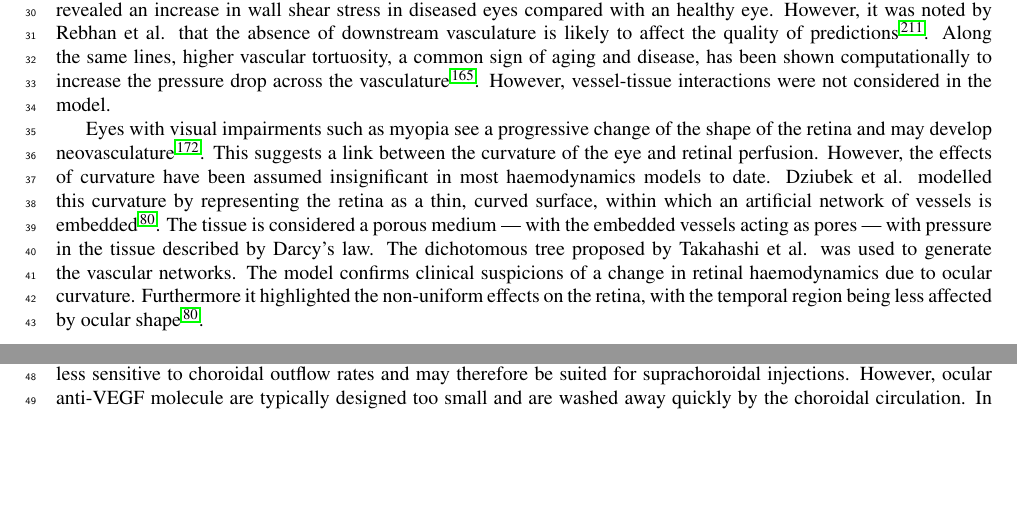
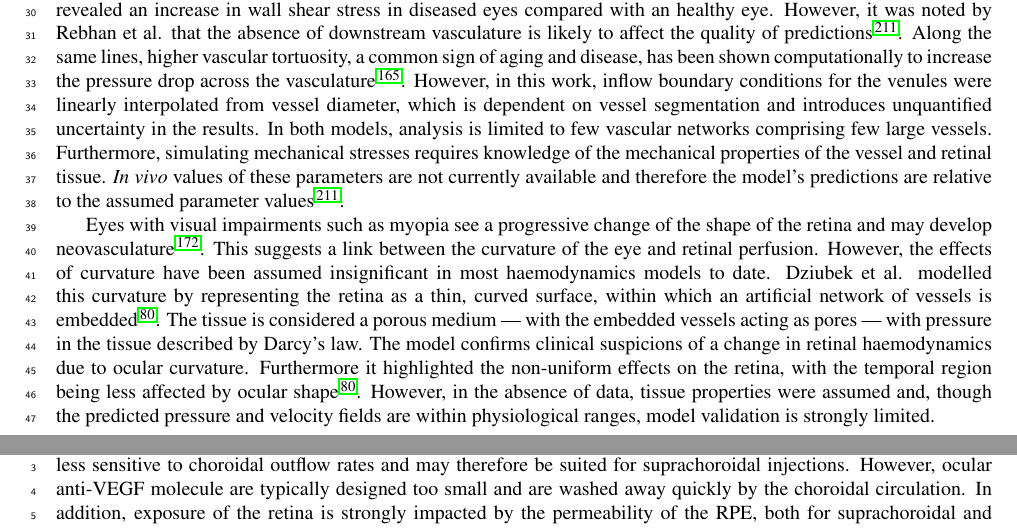
Before and after one commit to remihndz/Review-Paper-Progress-in-Biomedical-Engineering, a LaTeX paper (Advancing_Treatment_of_Retinal_Disease_through_InSilico_Trials.tex): two parts of pages 16 and 19 of 49 before the commit and two parts of pages 16 and 20 of 49 after it, joined at a grey line, cut so that both start at the same text, the shorter picture padded with empty space. Compiled offline with pdfLaTeX.

Commit message:
Edits of paragraph on pathological geometries.

```diff
--- a/Advancing_Treatment_of_Retinal_Disease_through_InSilico_Trials.tex
+++ b/Advancing_Treatment_of_Retinal_Disease_through_InSilico_Trials.tex
@@ -686,17 +686,19 @@ Rebhan et al. compared haemodynamics in a model of vascular networks segmented f
 The embedding of vessels in tissue revealed an increase in wall shear stress in diseased eyes compared with an healthy eye.
 However, it was noted by Rebhan et al. that the absence of downstream vasculature is likely to affect the quality of predictions~\cite{Rebhan_2019}.
 Along the same lines, higher vascular tortuosity, a common sign of aging and disease, has been shown computationally to increase the pressure drop across the vasculature~\cite{Malek_2014}.
-However, vessel-tissue interactions were not considered in the model.
+However, in this work, inflow boundary conditions for the venules were linearly interpolated from vessel diameter, which is dependent on vessel segmentation and introduces unquantified uncertainty in the results.
+In both models, analysis is limited to few vascular networks comprising few large vessels.
+Furthermore, simulating mechanical stresses requires knowledge of the mechanical properties of the vessel and retinal tissue.
+\textit{In vivo} values of these parameters are not currently available and therefore the model's predictions are relative to the assumed parameter values~\cite{Rebhan_2019}.
 
 Eyes with visual impairments such as myopia see a progressive change of the shape of the retina and may develop neovasculature~\cite{Medina_2016}.
 This suggests a link between the curvature of the eye and retinal perfusion.
 However, the effects of curvature have been assumed insignificant in most haemodynamics models to date.
 Dziubek et al. modelled this curvature by representing the retina as a thin, curved surface, within which an artificial network of vessels is embedded~\cite{Dziubek_2015}.
 The tissue is considered a porous medium --- with the embedded vessels acting as pores --- with pressure in the tissue described by Darcy's law.
-% Arteriolar, capillary and venular networks are kept virtually separated but communicate through a `hierarchical' velocity variable, as opposed to the spatial velocity which describes movement throughout the retinal surface.
-The dichotomous tree proposed by Takahashi et al. was used to generate the vascular networks.
 The model confirms clinical suspicions of a change in retinal haemodynamics due to ocular curvature.
 Furthermore it highlighted the non-uniform effects on the retina, with the temporal region being less affected by ocular shape\cite{Dziubek_2015}.
+However, in the absence of data, tissue properties were assumed and, though the predicted pressure and velocity fields are within physiological ranges, model validation is strongly limited.
 
 \paragraph*{Models of glaucoma and vessel occlusion}
 
```
